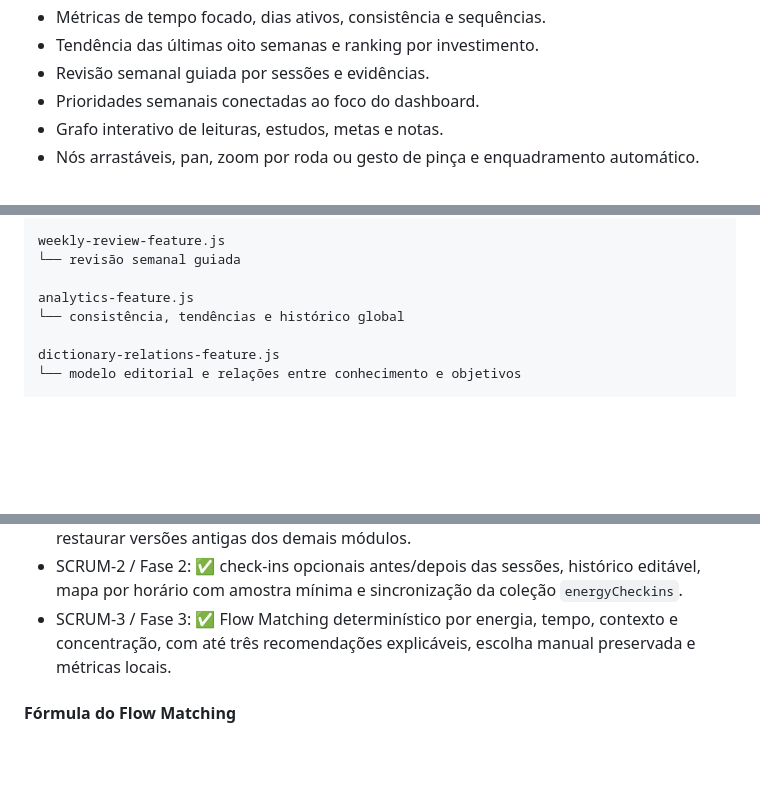
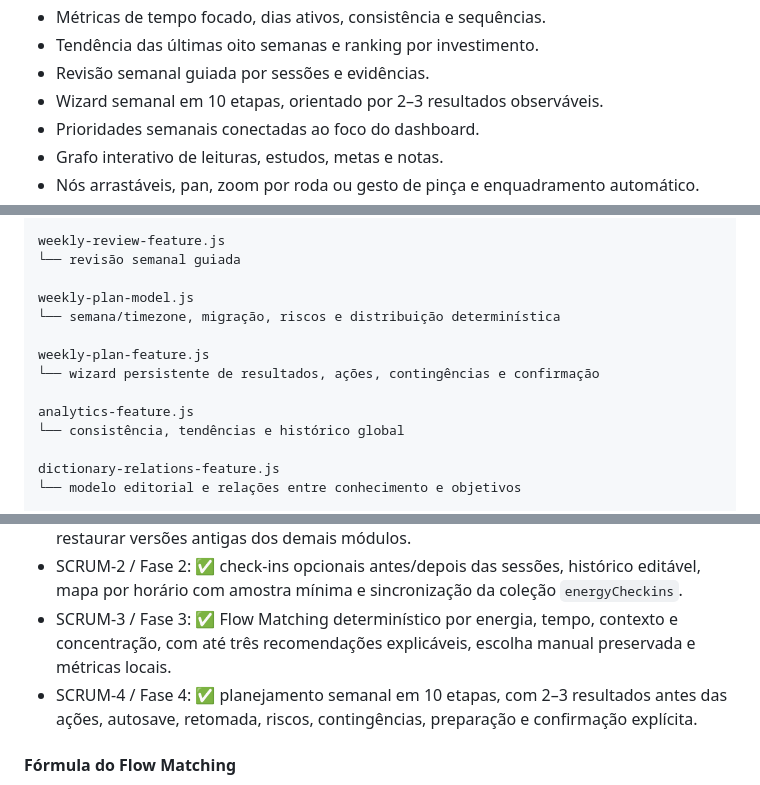
Before and after one commit to GiuseppeBruno-Py/every-second-counts-app, a Markdown page: README.md, 3 parts joined by grey strips. Rendered like a GitHub page; blank space fills up the shorter version.

Commit message:
docs: document SCRUM-4 weekly wizard

```diff
--- a/README.md
+++ b/README.md
@@ -59,6 +59,7 @@ O percentual e o restante são calculados automaticamente.
 - Métricas de tempo focado, dias ativos, consistência e sequências.
 - Tendência das últimas oito semanas e ranking por investimento.
 - Revisão semanal guiada por sessões e evidências.
+- Wizard semanal em 10 etapas, orientado por 2–3 resultados observáveis.
 - Prioridades semanais conectadas ao foco do dashboard.
 - Grafo interativo de leituras, estudos, metas e notas.
 - Nós arrastáveis, pan, zoom por roda ou gesto de pinça e enquadramento automático.
@@ -157,6 +158,12 @@ drive-reconcile-feature.js
 weekly-review-feature.js
 └── revisão semanal guiada
 
+weekly-plan-model.js
+└── semana/timezone, migração, riscos e distribuição determinística
+
+weekly-plan-feature.js
+└── wizard persistente de resultados, ações, contingências e confirmação
+
 analytics-feature.js
 └── consistência, tendências e histórico global
 
@@ -246,6 +253,7 @@ O desenvolvimento segue o fluxo:
 - Revalidação pós-rollback: ✅ Fase 1 republicada sobre a base estável da PWA, sem restaurar versões antigas dos demais módulos.
 - SCRUM-2 / Fase 2: ✅ check-ins opcionais antes/depois das sessões, histórico editável, mapa por horário com amostra mínima e sincronização da coleção `energyCheckins`.
 - SCRUM-3 / Fase 3: ✅ Flow Matching determinístico por energia, tempo, contexto e concentração, com até três recomendações explicáveis, escolha manual preservada e métricas locais.
+- SCRUM-4 / Fase 4: ✅ planejamento semanal em 10 etapas, com 2–3 resultados antes das ações, autosave, retomada, riscos, contingências, preparação e confirmação explícita.
 
 #### Fórmula do Flow Matching
 
```
